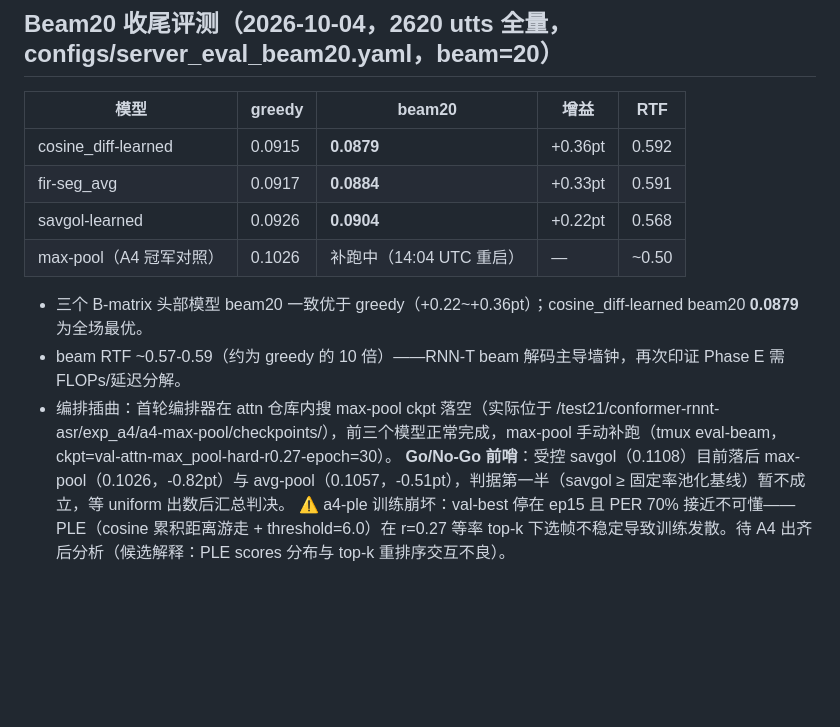
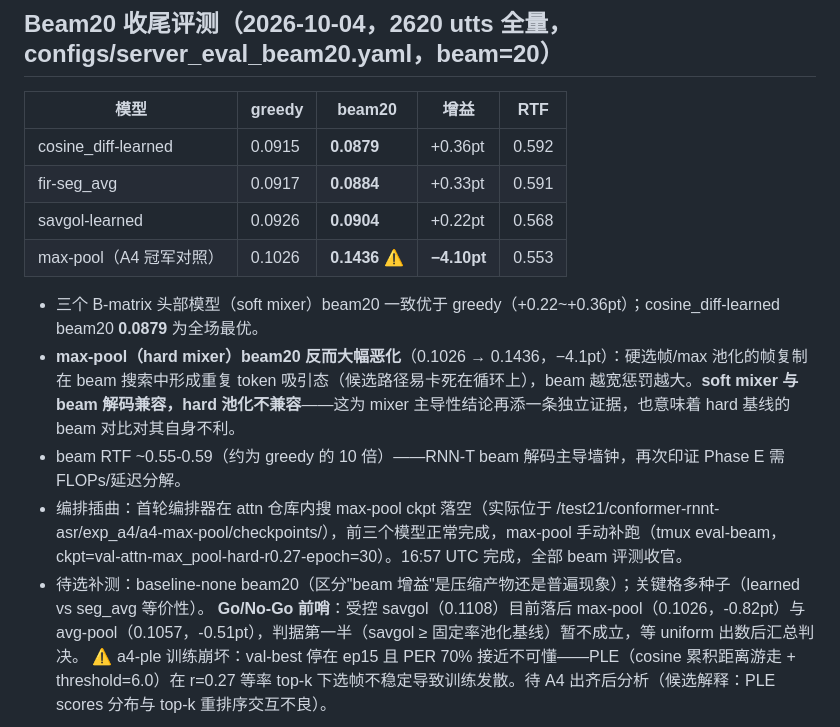
Before and after one commit to wuhandong313/conformer-rnnt-asr, a Markdown page: docs/experiment-log.md, the part around the change. GitHub-like rendering; blank space fills up the shorter version.

Commit message:
Max-pool beam20: 0.1436, hard pooling degrades under beam search

```diff
--- a/docs/experiment-log.md
+++ b/docs/experiment-log.md
@@ -198,10 +198,12 @@ raw-learned/seg_avg + savgol-hard/learned 落库（10-03 晚，27/28 行）：b-
 | cosine_diff-learned | 0.0915 | **0.0879** | +0.36pt | 0.592 |
 | fir-seg_avg | 0.0917 | **0.0884** | +0.33pt | 0.591 |
 | savgol-learned | 0.0926 | **0.0904** | +0.22pt | 0.568 |
-| max-pool（A4 冠军对照） | 0.1026 | 补跑中（14:04 UTC 重启） | — | ~0.50 |
+| max-pool（A4 冠军对照） | 0.1026 | **0.1436** ⚠ | **−4.10pt** | 0.553 |
 
-- 三个 B-matrix 头部模型 beam20 一致优于 greedy（+0.22~+0.36pt）；cosine_diff-learned beam20 **0.0879** 为全场最优。
-- beam RTF ~0.57-0.59（约为 greedy 的 10 倍）——RNN-T beam 解码主导墙钟，再次印证 Phase E 需 FLOPs/延迟分解。
-- 编排插曲：首轮编排器在 attn 仓库内搜 max-pool ckpt 落空（实际位于 /test21/conformer-rnnt-asr/exp_a4/a4-max-pool/checkpoints/），前三个模型正常完成，max-pool 手动补跑（tmux eval-beam，ckpt=val-attn-max_pool-hard-r0.27-epoch=30）。
+- 三个 B-matrix 头部模型（soft mixer）beam20 一致优于 greedy（+0.22~+0.36pt）；cosine_diff-learned beam20 **0.0879** 为全场最优。
+- **max-pool（hard mixer）beam20 反而大幅恶化**（0.1026 → 0.1436，−4.1pt）：硬选帧/max 池化的帧复制在 beam 搜索中形成重复 token 吸引态（候选路径易卡死在循环上），beam 越宽惩罚越大。**soft mixer 与 beam 解码兼容，hard 池化不兼容**——这为 mixer 主导性结论再添一条独立证据，也意味着 hard 基线的 beam 对比对其自身不利。
+- beam RTF ~0.55-0.59（约为 greedy 的 10 倍）——RNN-T beam 解码主导墙钟，再次印证 Phase E 需 FLOPs/延迟分解。
+- 编排插曲：首轮编排器在 attn 仓库内搜 max-pool ckpt 落空（实际位于 /test21/conformer-rnnt-asr/exp_a4/a4-max-pool/checkpoints/），前三个模型正常完成，max-pool 手动补跑（tmux eval-beam，ckpt=val-attn-max_pool-hard-r0.27-epoch=30）。16:57 UTC 完成，全部 beam 评测收官。
+- 待选补测：baseline-none beam20（区分"beam 增益"是压缩产物还是普遍现象）；关键格多种子（learned vs seg_avg 等价性）。
 **Go/No-Go 前哨**：受控 savgol（0.1108）目前落后 max-pool（0.1026，-0.82pt）与 avg-pool（0.1057，-0.51pt），判据第一半（savgol ≥ 固定率池化基线）暂不成立，等 uniform 出数后汇总判决。
 ⚠ a4-ple 训练崩坏：val-best 停在 ep15 且 PER 70% 接近不可懂——PLE（cosine 累积距离游走 + threshold=6.0）在 r=0.27 等率 top-k 下选帧不稳定导致训练发散。待 A4 出齐后分析（候选解释：PLE scores 分布与 top-k 重排序交互不良）。
```
